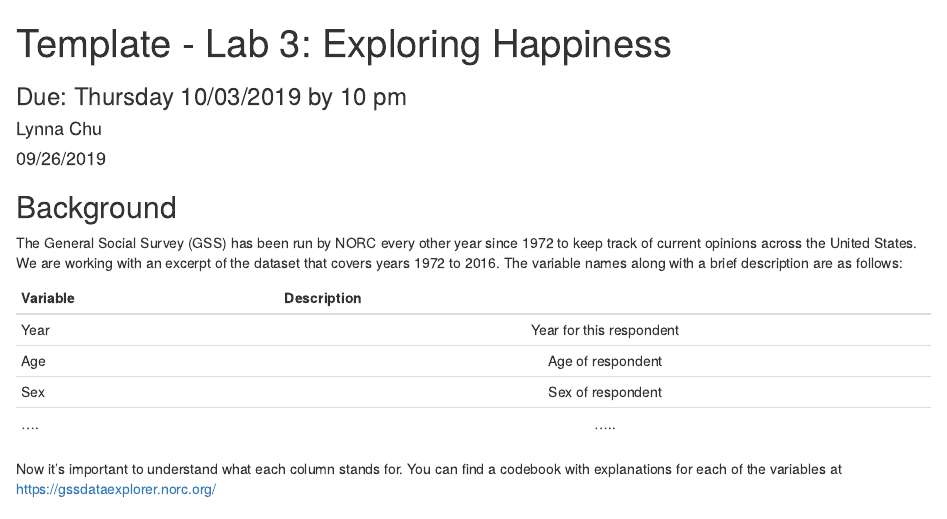
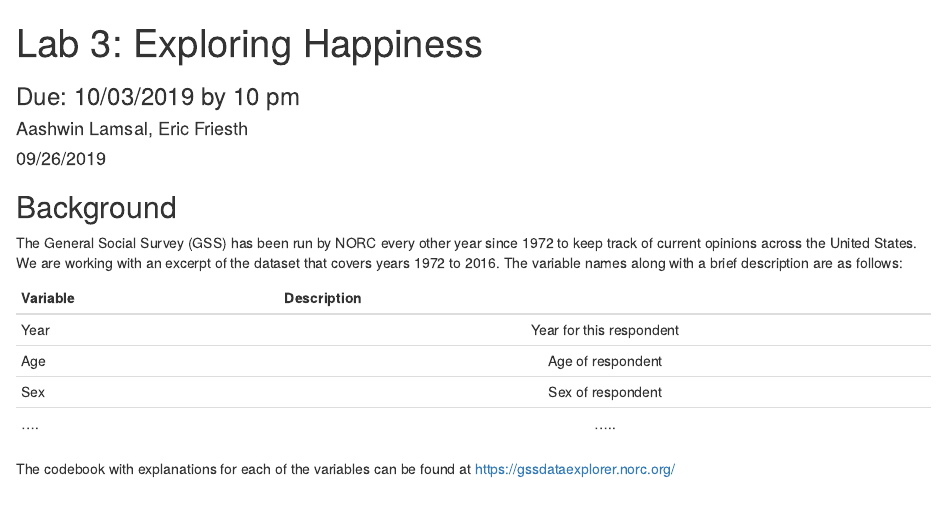
Before and after one commit to ericf8/ds202_lab3, an R Markdown document (team.Rmd): the page in a window 1100 px wide, from its top. Rendered offline with R 4.5, knitr and Pandoc, with nearby package versions.

```diff
--- a/team.Rmd
+++ b/team.Rmd
@@ -1,7 +1,7 @@
 ---
-title: 'Template - Lab 3: Exploring Happiness'
-subtitle: "Due: Thursday 10/03/2019 by 10 pm"
-author: "Lynna Chu"
+title: 'Lab 3: Exploring Happiness'
+subtitle: "Due: 10/03/2019 by 10 pm"
+author: "Aashwin Lamsal, Eric Friesth"
 
 date: "09/26/2019"
 output: html_document
@@ -19,7 +19,7 @@
 | Sex           | Sex of respondent     |
 |....           | .....      |
 
-Now it's important to understand what each column stands for. You can find a codebook with explanations for each of the variables at https://gssdataexplorer.norc.org/
+The codebook with explanations for each of the variables can be found at https://gssdataexplorer.norc.org/
 
 ## Data Cleaning
 
```
Also changed, not shown: team.Rmd (6 more changed lines).
